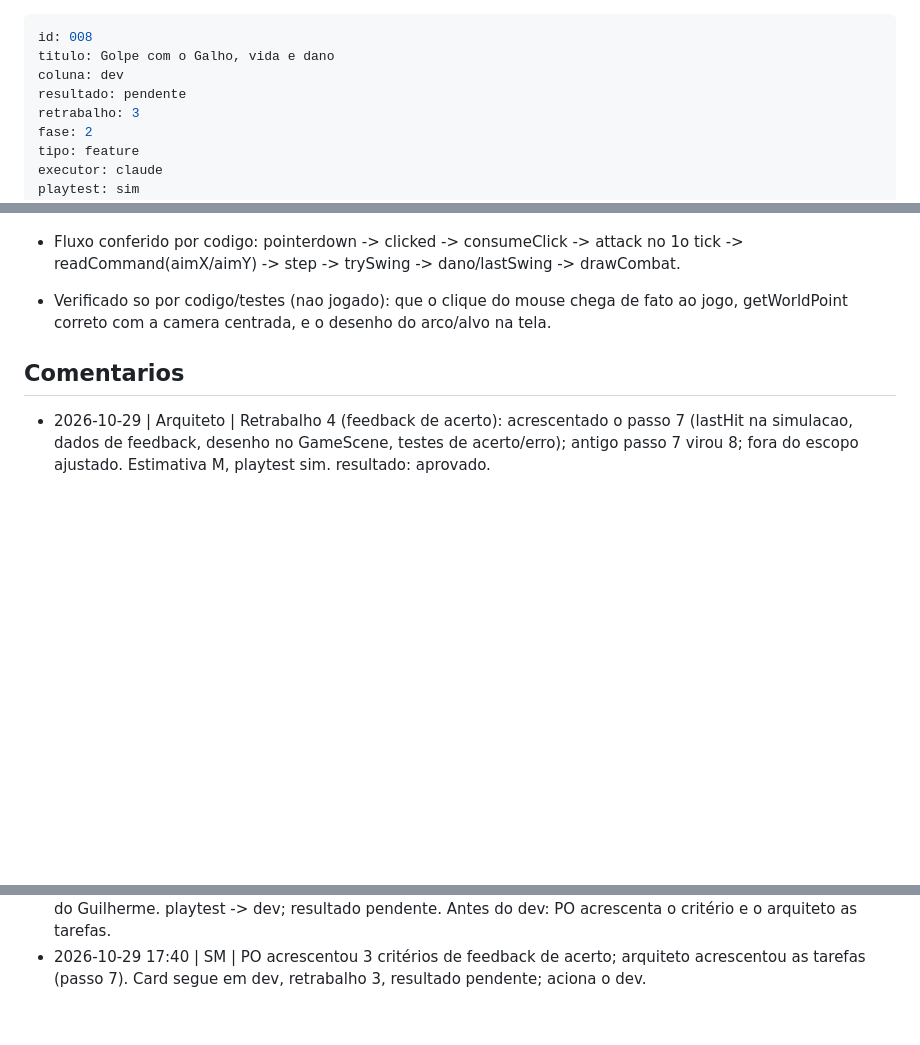
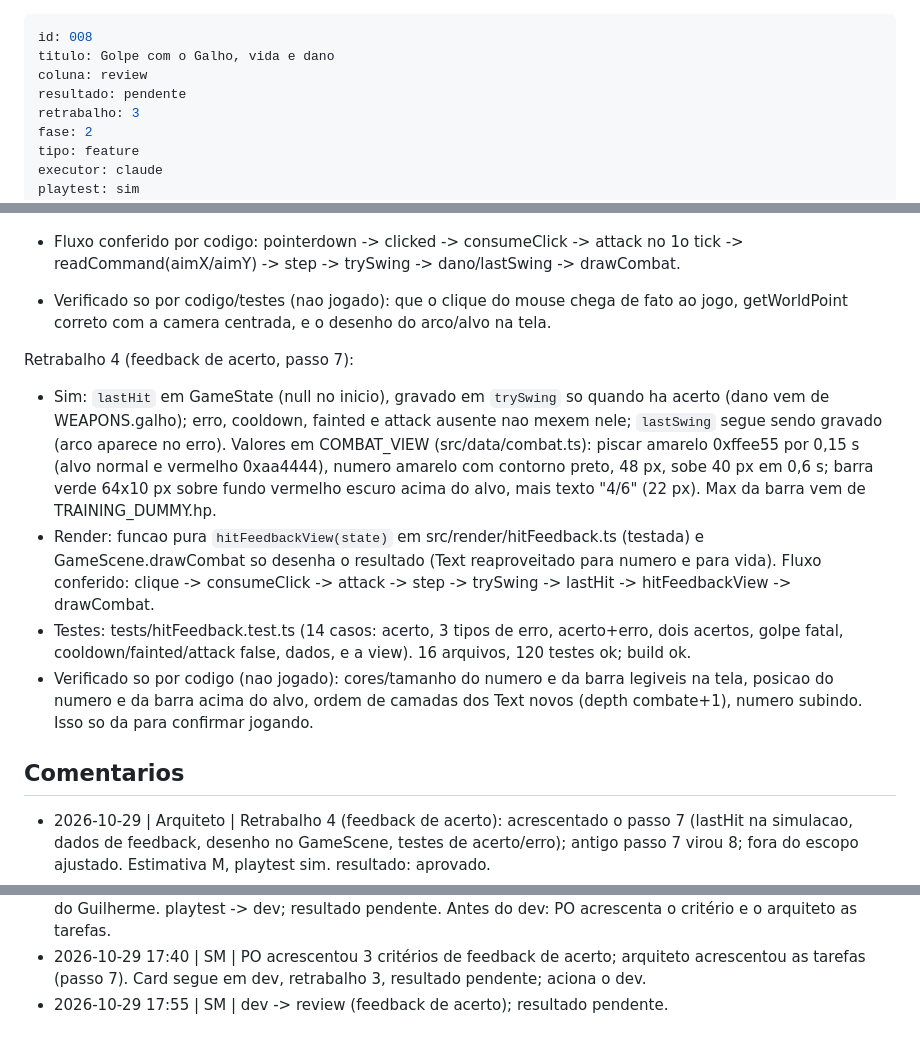
Before and after one commit to guirodrigues0987/mata-funda, a Markdown page: board/review/008-golpe-com-galho-e-vida.md, 3 parts joined by grey strips. Drawn GitHub-style; blank space fills up the shorter version.

Commit message:
board: 008 dev -> review
Co-Authored-By: Claude Sonnet 5.5 <noreply@anthropic.com>

```diff
--- a/board/dev/008-golpe-com-galho-e-vida.md
+++ b/board/review/008-golpe-com-galho-e-vida.md
@@ -1,7 +1,7 @@
 ---
 id: 008
 titulo: Golpe com o Galho, vida e dano
-coluna: dev
+coluna: review
 resultado: pendente
 retrabalho: 3
 fase: 2
@@ -112,6 +112,12 @@ Retrabalho 1 (playtest reprovado: alvo nao aparecia, golpe nao saia):
 - Fluxo conferido por codigo: pointerdown -> clicked -> consumeClick -> attack no 1o tick -> readCommand(aimX/aimY) -> step -> trySwing -> dano/lastSwing -> drawCombat.
 - Verificado so por codigo/testes (nao jogado): que o clique do mouse chega de fato ao jogo, getWorldPoint correto com a camera centrada, e o desenho do arco/alvo na tela.
 
+Retrabalho 4 (feedback de acerto, passo 7):
+- Sim: `lastHit` em GameState (null no inicio), gravado em `trySwing` so quando ha acerto (dano vem de WEAPONS.galho); erro, cooldown, fainted e attack ausente nao mexem nele; `lastSwing` segue sendo gravado (arco aparece no erro). Valores em COMBAT_VIEW (src/data/combat.ts): piscar amarelo 0xffee55 por 0,15 s (alvo normal e vermelho 0xaa4444), numero amarelo com contorno preto, 48 px, sobe 40 px em 0,6 s; barra verde 64x10 px sobre fundo vermelho escuro acima do alvo, mais texto "4/6" (22 px). Max da barra vem de TRAINING_DUMMY.hp.
+- Render: funcao pura `hitFeedbackView(state)` em src/render/hitFeedback.ts (testada) e GameScene.drawCombat so desenha o resultado (Text reaproveitado para numero e para vida). Fluxo conferido: clique -> consumeClick -> attack -> step -> trySwing -> lastHit -> hitFeedbackView -> drawCombat.
+- Testes: tests/hitFeedback.test.ts (14 casos: acerto, 3 tipos de erro, acerto+erro, dois acertos, golpe fatal, cooldown/fainted/attack false, dados, e a view). 16 arquivos, 120 testes ok; build ok.
+- Verificado so por codigo (nao jogado): cores/tamanho do numero e da barra legiveis na tela, posicao do numero e da barra acima do alvo, ordem de camadas dos Text novos (depth combate+1), numero subindo. Isso so da para confirmar jogando.
+
 ## Comentarios
 - 2026-10-29 | Arquiteto | Retrabalho 4 (feedback de acerto): acrescentado o passo 7 (lastHit na simulacao, dados de feedback, desenho no GameScene, testes de acerto/erro); antigo passo 7 virou 8; fora do escopo ajustado. Estimativa M, playtest sim. resultado: aprovado.
 - 2026-10-22 | PO | A bíblia só define o Galho por "intervalo" de 0,4 s; não há duração de animação nem tempo de recuperação separados, então usei só o intervalo e não inventei outros números. A vida do alvo de treino também não está na bíblia: é valor de teste, escolhido na implementação (sugestão para quem refinar: múltiplo de 2). Obs. para o SM: o card é de fase 2 e a fase atual no documento ainda é 1.
@@ -171,3 +177,4 @@ Roteiro de playtest (o servidor de dev já roda no worktree; RECARREGUE a págin
 - 2026-10-29 17:20 | SM | Guilherme reprovou o playtest (no terminal): "reprovado 008: está aparecendo o arco quando eu clico, mas não aparece se eu dou dano ou o projétil. Eu tenho que encostar o arco no inimigo para poder dar dano nele". Retrabalho chegou a 3: card BLOQUEADO (fica em playtest/, não volta para dev). Pontos: (1) falta feedback visível de acerto/dano no alvo; (2) o alcance do Galho é 1 tile, arco 90° (bíblia 5.2, corpo a corpo, sem projétil; o projétil é do Estilingue, fora do escopo do card). Aguarda decisão do Guilherme sobre o que ele espera do golpe.
 - 2026-10-29 17:25 | SM | Guilherme decidiu (no terminal) destravar o card com "só feedback de acerto": manter Galho corpo a corpo, 1 tile, arco 90° (bíblia 5.2) e acrescentar feedback visível quando o golpe acerta (alvo pisca, número do dano, barra de vida do alvo). Retrabalho continua 3 (registro), bloqueio levantado por decisão do Guilherme. playtest -> dev; resultado pendente. Antes do dev: PO acrescenta o critério e o arquiteto as tarefas.
 - 2026-10-29 17:40 | SM | PO acrescentou 3 critérios de feedback de acerto; arquiteto acrescentou as tarefas (passo 7). Card segue em dev, retrabalho 3, resultado pendente; aciona o dev.
+- 2026-10-29 17:55 | SM | dev -> review (feedback de acerto); resultado pendente.
```
